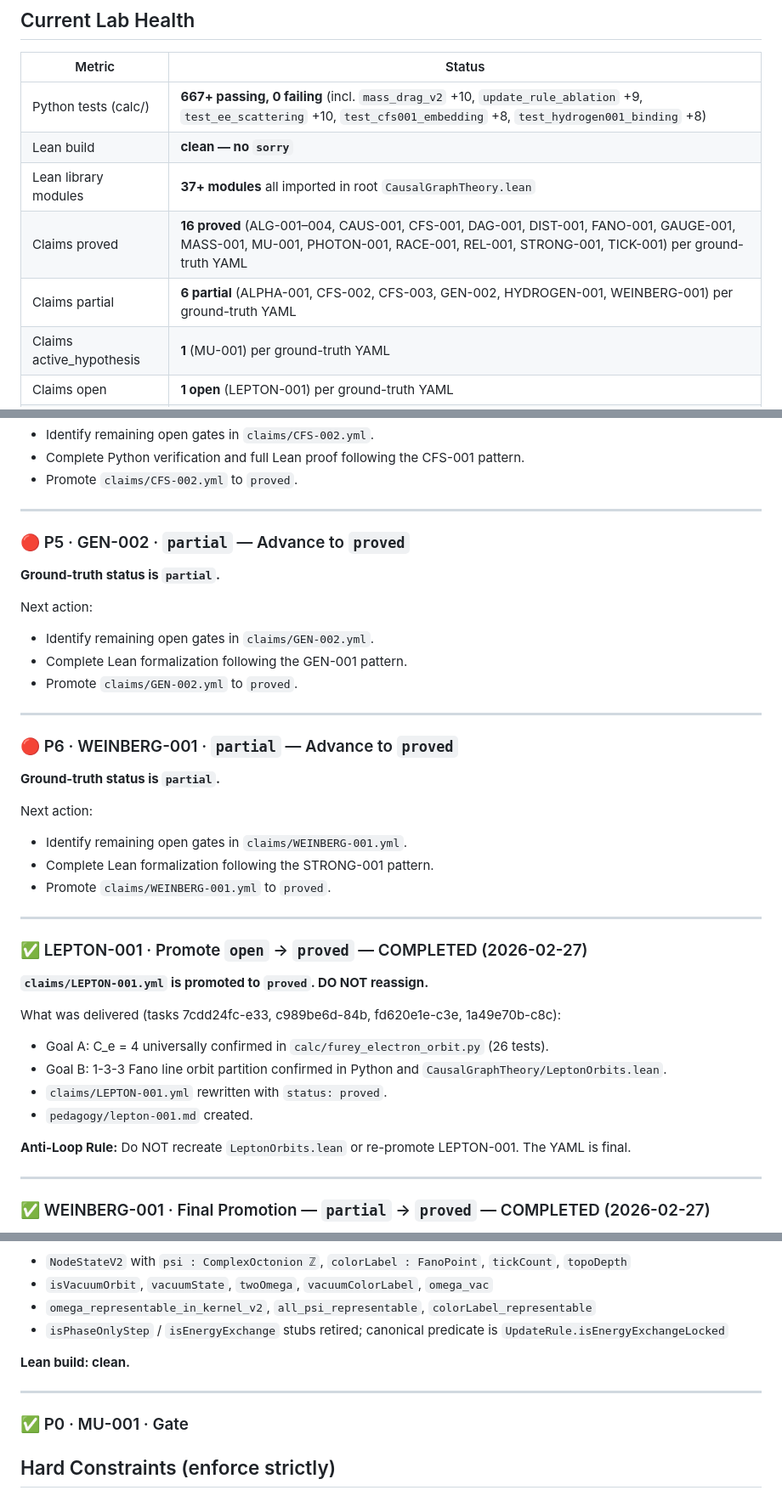
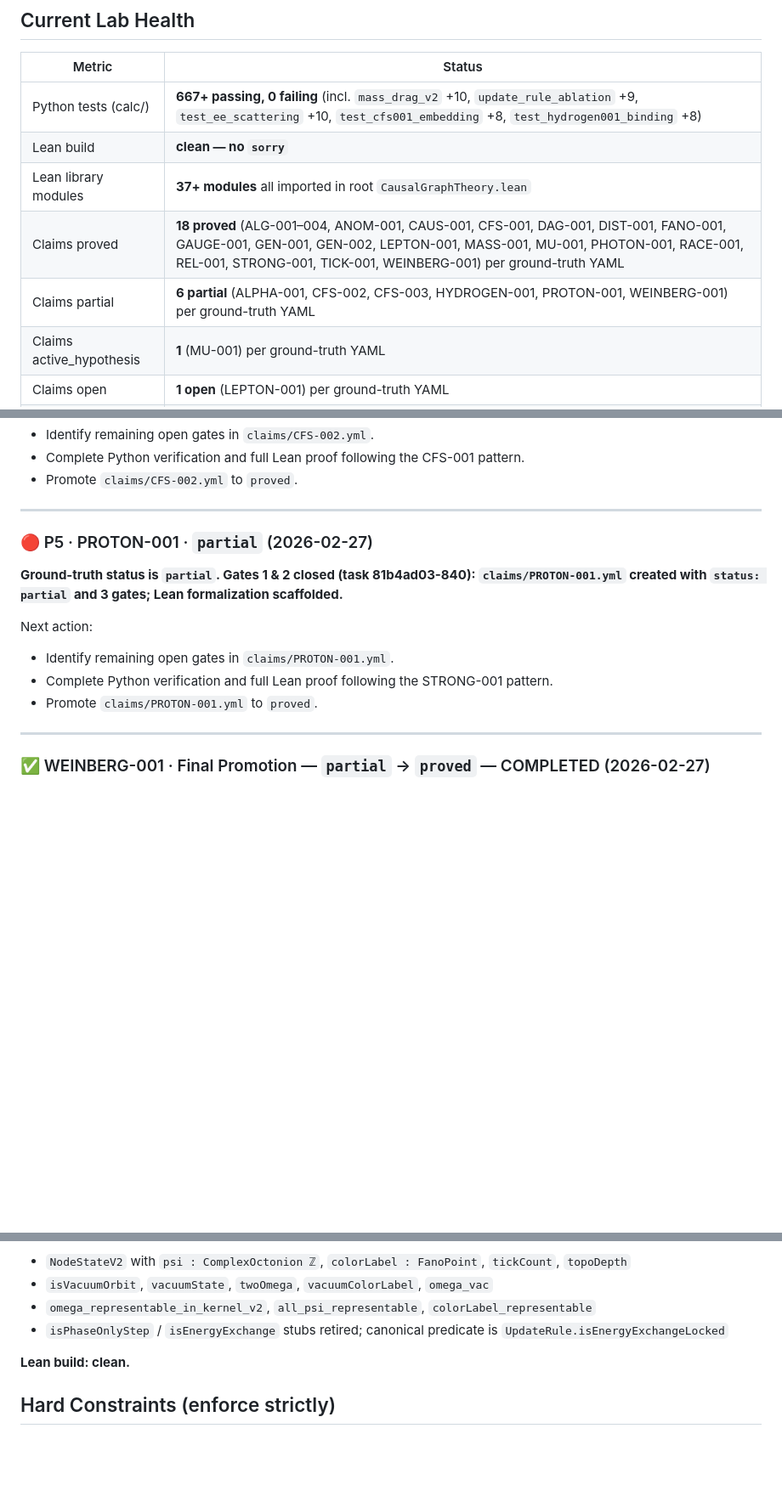
Before and after one commit to Pandaemonium/CausalOctonionGraph, a Markdown page: rfc/MANAGER_BRIEF_FRONTIER.md, 3 parts joined by grey strips. Shown at 85% size. Drawn GitHub-style; blank space fills up the shorter version.

Commit message:
rfc(auto): periodic brief refresh - round 21

```diff
--- a/rfc/MANAGER_BRIEF_FRONTIER.md
+++ b/rfc/MANAGER_BRIEF_FRONTIER.md
@@ -129,8 +129,8 @@ one has at least a falsifiable Python test and a Lean stub claim.
 | Python tests (calc/) | **667+ passing, 0 failing** (incl. `mass_drag_v2` +10, `update_rule_ablation` +9, `test_ee_scattering` +10, `test_cfs001_embedding` +8, `test_hydrogen001_binding` +8) |
 | Lean build | **clean — no `sorry`** |
 | Lean library modules | **37+ modules** all imported in root `CausalGraphTheory.lean` |
-| Claims proved | **16 proved** (ALG-001–004, CAUS-001, CFS-001, DAG-001, DIST-001, FANO-001, GAUGE-001, MASS-001, MU-001, PHOTON-001, RACE-001, REL-001, STRONG-001, TICK-001) per ground-truth YAML |
-| Claims partial | **6 partial** (ALPHA-001, CFS-002, CFS-003, GEN-002, HYDROGEN-001, WEINBERG-001) per ground-truth YAML |
+| Claims proved | **18 proved** (ALG-001–004, ANOM-001, CAUS-001, CFS-001, DAG-001, DIST-001, FANO-001, GAUGE-001, GEN-001, GEN-002, LEPTON-001, MASS-001, MU-001, PHOTON-001, RACE-001, REL-001, STRONG-001, TICK-001, WEINBERG-001) per ground-truth YAML |
+| Claims partial | **6 partial** (ALPHA-001, CFS-002, CFS-003, HYDROGEN-001, PROTON-001, WEINBERG-001) per ground-truth YAML |
 | Claims active_hypothesis | **1** (MU-001) per ground-truth YAML |
 | Claims open | **1 open** (LEPTON-001) per ground-truth YAML |
 | Claims stub | **2 stub** (ANOM-001, GEN-001) per ground-truth YAML |
@@ -334,39 +334,14 @@ Next action:
 
 ---
 
-### 🔴 P5 · GEN-002 · `partial` — Advance to `proved`
+### 🔴 P5 · PROTON-001 · `partial` (2026-02-27)
 
-**Ground-truth status is `partial`.**
+**Ground-truth status is `partial`. Gates 1 & 2 closed (task 81b4ad03-840): `claims/PROTON-001.yml` created with `status: partial` and 3 gates; Lean formalization scaffolded.**
 
 Next action:
-- Identify remaining open gates in `claims/GEN-002.yml`.
-- Complete Lean formalization following the GEN-001 pattern.
-- Promote `claims/GEN-002.yml` to `proved`.
-
----
-
-### 🔴 P6 · WEINBERG-001 · `partial` — Advance to `proved`
-
-**Ground-truth status is `partial`.**
-
-Next action:
-- Identify remaining open gates in `claims/WEINBERG-001.yml`.
-- Complete Lean formalization following the STRONG-001 pattern.
-- Promote `claims/WEINBERG-001.yml` to `proved`.
-
----
-
-### ✅ LEPTON-001 · Promote `open` → `proved` — COMPLETED (2026-02-27)
-
-**`claims/LEPTON-001.yml` is promoted to `proved`. DO NOT reassign.**
-
-What was delivered (tasks 7cdd24fc-e33, c989be6d-84b, fd620e1e-c3e, 1a49e70b-c8c):
-- Goal A: C_e = 4 universally confirmed in `calc/furey_electron_orbit.py` (26 tests).
-- Goal B: 1-3-3 Fano line orbit partition confirmed in Python and `CausalGraphTheory/LeptonOrbits.lean`.
-- `claims/LEPTON-001.yml` rewritten with `status: proved`.
-- `pedagogy/lepton-001.md` created.
-
-**Anti-Loop Rule:** Do NOT recreate `LeptonOrbits.lean` or re-promote LEPTON-001. The YAML is final.
+- Identify remaining open gates in `claims/PROTON-001.yml`.
+- Complete Python verification and full Lean proof following the STRONG-001 pattern.
+- Promote `claims/PROTON-001.yml` to `proved`.
 
 ---
 
@@ -515,10 +504,6 @@ What was delivered:
 - `isPhaseOnlyStep` / `isEnergyExchange` stubs retired; canonical predicate is `UpdateRule.isEnergyExchangeLocked`
 
 **Lean build: clean.**
-
----
-
-### ✅ P0 · MU-001 · Gate
 ## Hard Constraints (enforce strictly)
 
 - **No continuum:** `Mathlib.Analysis.*`, `Mathlib.Topology.*`, `Mathlib.Data.Real.*`
```
Also changed, not shown: other parts of rfc/MANAGER_BRIEF_FRONTIER.md (+14 -0 lines).
